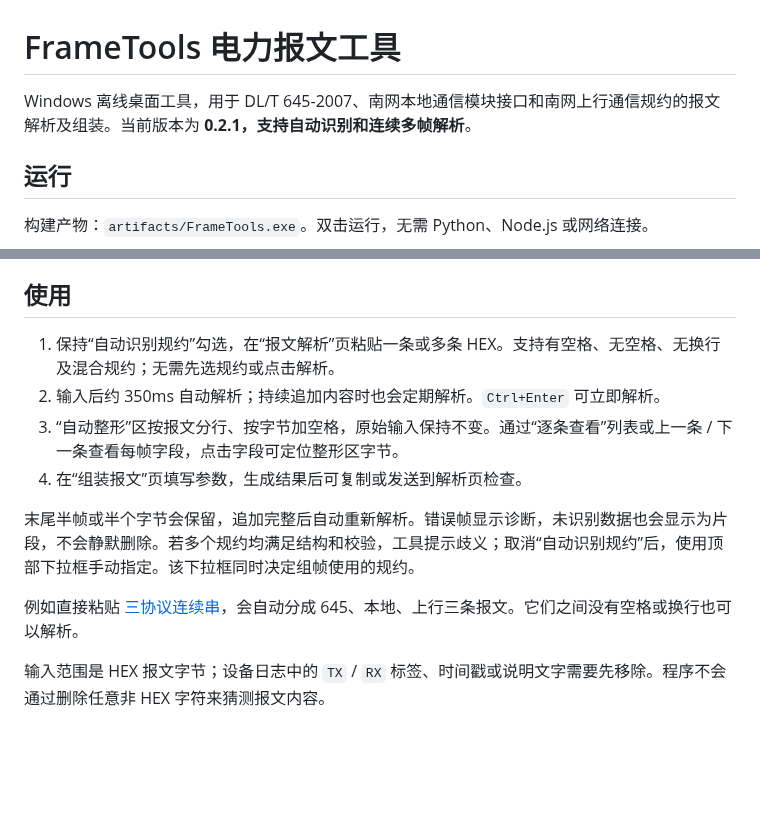
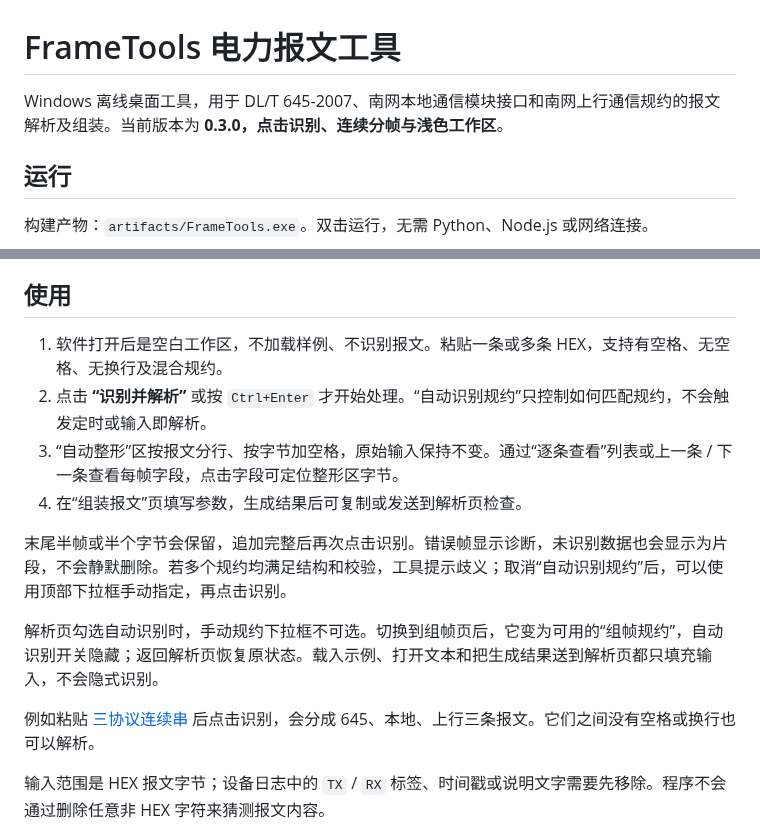
Before and after one commit to Bain-Lee/electronic-frame-tool, a Markdown page: README.md, 2 parts joined by grey strips. GitHub-like rendering; blank space fills up the shorter version.

```diff
--- a/README.md
+++ b/README.md
@@ -1,6 +1,6 @@
 # FrameTools 电力报文工具
 
-Windows 离线桌面工具，用于 DL/T 645-2007、南网本地通信模块接口和南网上行通信规约的报文解析及组装。当前版本为 **0.2.1，支持自动识别和连续多帧解析**。
+Windows 离线桌面工具，用于 DL/T 645-2007、南网本地通信模块接口和南网上行通信规约的报文解析及组装。当前版本为 **0.3.0，点击识别、连续分帧与浅色工作区**。
 
 ## 运行
 
@@ -28,14 +28,16 @@ Windows 离线桌面工具，用于 DL/T 645-2007、南网本地通信模块接
 
 ## 使用
 
-1. 保持“自动识别规约”勾选，在“报文解析”页粘贴一条或多条 HEX。支持有空格、无空格、无换行及混合规约；无需先选规约或点击解析。
-2. 输入后约 350ms 自动解析；持续追加内容时也会定期解析。`Ctrl+Enter` 可立即解析。
+1. 软件打开后是空白工作区，不加载样例、不识别报文。粘贴一条或多条 HEX，支持有空格、无空格、无换行及混合规约。
+2. 点击 **“识别并解析”** 或按 `Ctrl+Enter` 才开始处理。“自动识别规约”只控制如何匹配规约，不会触发定时或输入即解析。
 3. “自动整形”区按报文分行、按字节加空格，原始输入保持不变。通过“逐条查看”列表或上一条 / 下一条查看每帧字段，点击字段可定位整形区字节。
 4. 在“组装报文”页填写参数，生成结果后可复制或发送到解析页检查。
 
-末尾半帧或半个字节会保留，追加完整后自动重新解析。错误帧显示诊断，未识别数据也会显示为片段，不会静默删除。若多个规约均满足结构和校验，工具提示歧义；取消“自动识别规约”后，使用顶部下拉框手动指定。该下拉框同时决定组帧使用的规约。
+末尾半帧或半个字节会保留，追加完整后再次点击识别。错误帧显示诊断，未识别数据也会显示为片段，不会静默删除。若多个规约均满足结构和校验，工具提示歧义；取消“自动识别规约”后，可以使用顶部下拉框手动指定，再点击识别。
 
-例如直接粘贴 [三协议连续串](examples/mixed-continuous.hex)，会自动分成 645、本地、上行三条报文。它们之间没有空格或换行也可以解析。
+解析页勾选自动识别时，手动规约下拉框不可选。切换到组帧页后，它变为可用的“组帧规约”，自动识别开关隐藏；返回解析页恢复原状态。载入示例、打开文本和把生成结果送到解析页都只填充输入，不会隐式识别。
+
+例如粘贴 [三协议连续串](examples/mixed-continuous.hex) 后点击识别，会分成 645、本地、上行三条报文。它们之间没有空格或换行也可以解析。
 
 输入范围是 HEX 报文字节；设备日志中的 `TX` / `RX` 标签、时间戳或说明文字需要先移除。程序不会通过删除任意非 HEX 字符来猜测报文内容。
 
```
Also changed, not shown: other parts of README.md (+13 -1 lines), docs/design.md (+10 -3 lines), docs/startup-and-ui.md (added, +36 -0 lines), docs/verification.md (+14 -12 lines), docs/images/composer-preview.png (added), docs/images/parser-preview.png (added), 7 other files.
